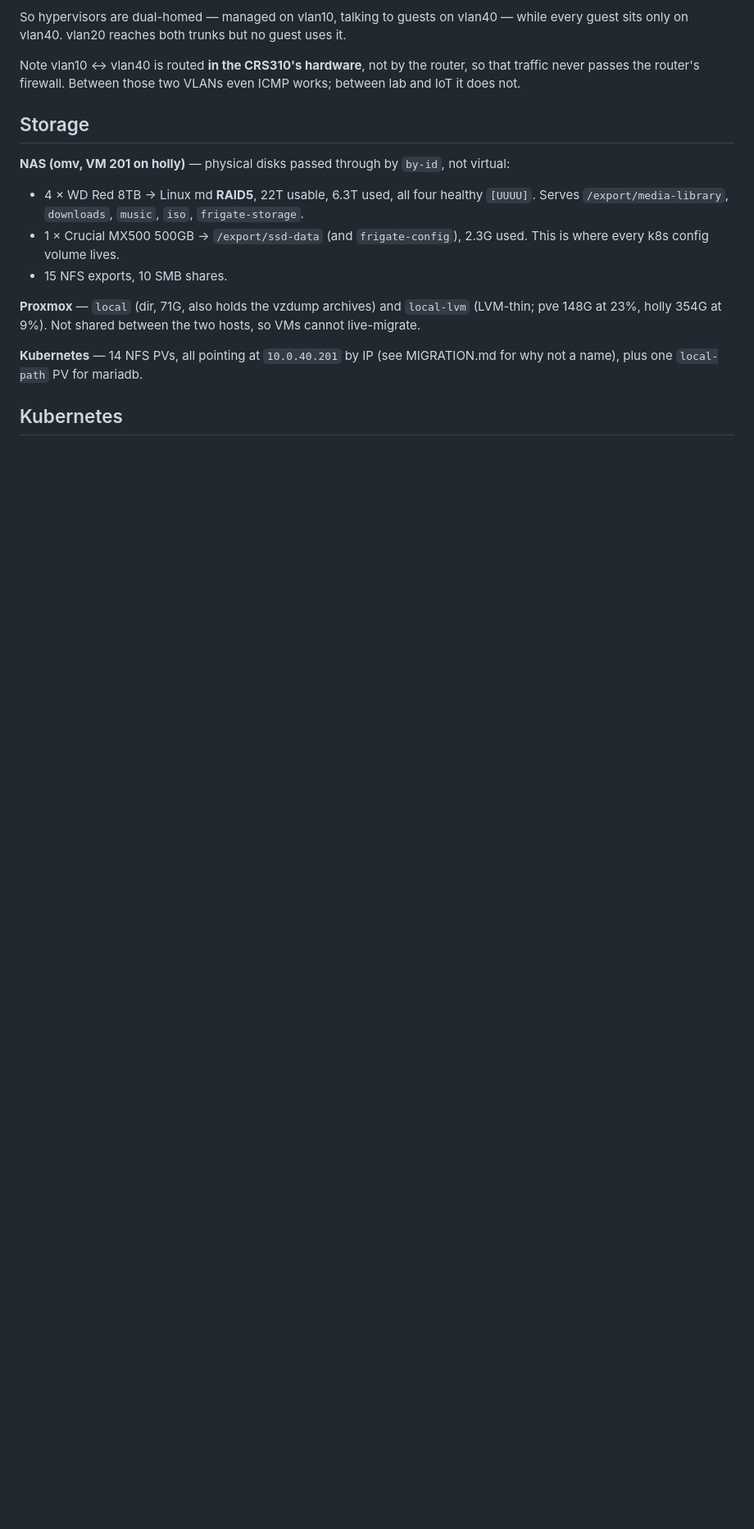
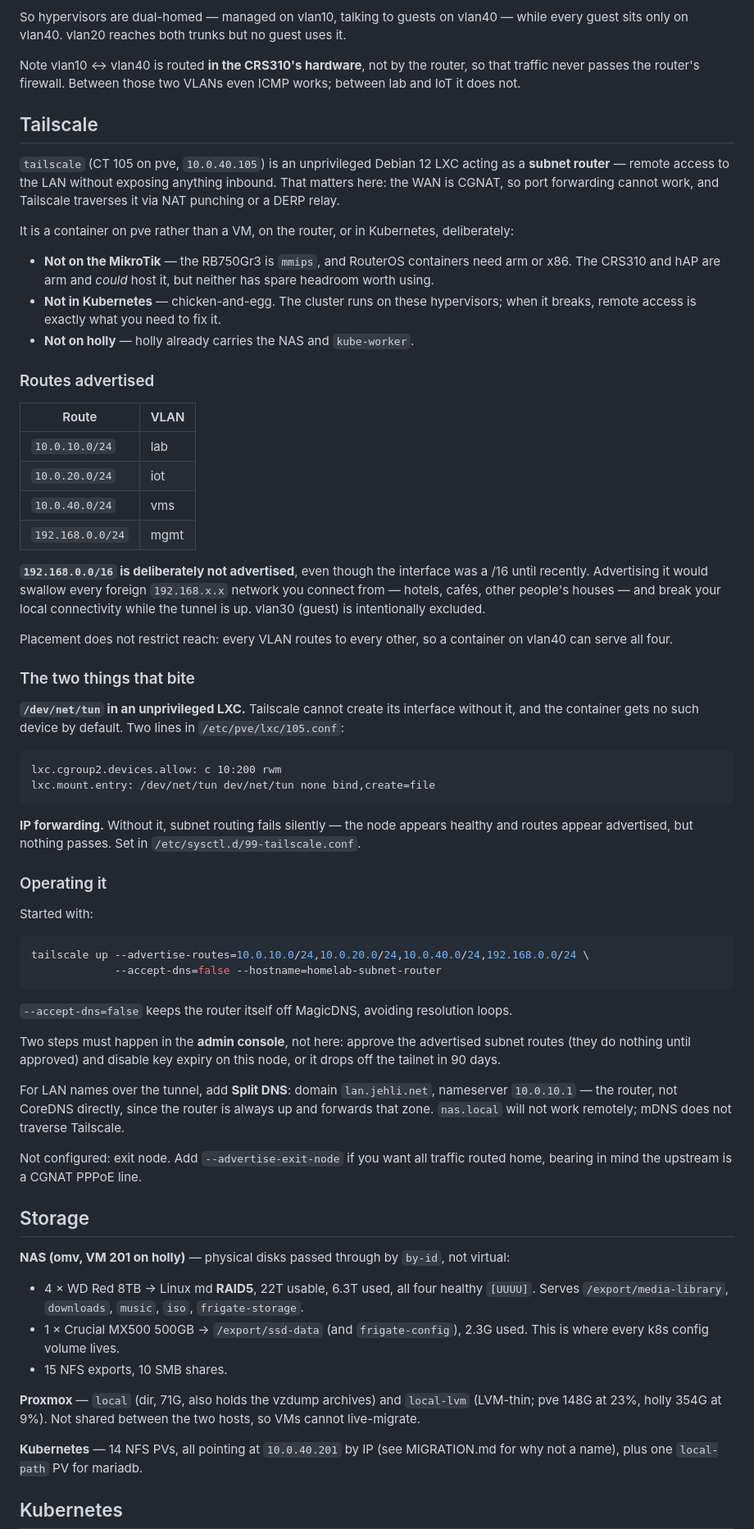
Before and after one commit to ddx32/homelab, a Markdown page: SERVERS.md, the part around one of its changes. Shown at 82% size. Rendered like a GitHub page; blank space fills up the shorter version.

Commit message:
Add a Tailscale subnet router as an unprivileged LXC on pve
CT 105, Debian 12, 512M/1 core, 10.0.40.105 on vlan40 like every other
guest. Advertises 10.0.10.0/24, 10.0.20.0/24, 10.0.40.0/24 and
192.168.0.0/24.

Deliberately NOT 192.168.0.0/16, even though the interface was a /16 until
this week - advertising it would swallow every foreign 192.168.x.x network
you connect from and break local connectivity while the tunnel is up.
vlan30 (guest) is excluded.

Placement reasoning is recorded in SERVERS.md: not the MikroTik (mmips, no
container support), not Kubernetes (the cluster is what you need access to
when it breaks), not holly (already carries the NAS and kube-worker).

Two things that silently break this are documented because both were needed
here: /dev/net/tun passthrough, without which Tailscale cannot create its
interface in an unprivileged container, and net.ipv4.ip_forward, without
which subnet routing fails while everything still looks healthy.

Still pending: the node needs authenticating and its routes approving in the
admin console. Neither can be done from here.

Co-Authored-By: Claude Opus 5 <noreply@anthropic.com>

````diff
--- a/SERVERS.md
+++ b/SERVERS.md
@@ -67,6 +69,73 @@ guest sits only on vlan40. vlan20 reaches both trunks but no guest uses it.
 Note vlan10 ↔ vlan40 is routed **in the CRS310's hardware**, not by the router, so that
 traffic never passes the router's firewall. Between those two VLANs even ICMP works; between
 lab and IoT it does not.
+
+## Tailscale
+
+`tailscale` (CT 105 on pve, `10.0.40.105`) is an unprivileged Debian 12 LXC acting as a
+**subnet router** — remote access to the LAN without exposing anything inbound. That matters
+here: the WAN is CGNAT, so port forwarding cannot work, and Tailscale traverses it via NAT
+punching or a DERP relay.
+
+It is a container on pve rather than a VM, on the router, or in Kubernetes, deliberately:
+
+- **Not on the MikroTik** — the RB750Gr3 is `mmips`, and RouterOS containers need arm or x86.
+  The CRS310 and hAP are arm and *could* host it, but neither has spare headroom worth using.
+- **Not in Kubernetes** — chicken-and-egg. The cluster runs on these hypervisors; when it
+  breaks, remote access is exactly what you need to fix it.
+- **Not on holly** — holly already carries the NAS and `kube-worker`.
+
+### Routes advertised
+
+| Route | VLAN |
+|---|---|
+| `10.0.10.0/24` | lab |
+| `10.0.20.0/24` | iot |
+| `10.0.40.0/24` | vms |
+| `192.168.0.0/24` | mgmt |
+
+**`192.168.0.0/16` is deliberately not advertised**, even though the interface was a /16 until
+recently. Advertising it would swallow every foreign `192.168.x.x` network you connect
+from — hotels, cafés, other people's houses — and break your local connectivity while the
+tunnel is up. vlan30 (guest) is intentionally excluded.
+
+Placement does not restrict reach: every VLAN routes to every other, so a container on vlan40
+can serve all four.
+
+### The two things that bite
+
+**`/dev/net/tun` in an unprivileged LXC.** Tailscale cannot create its interface without it,
+and the container gets no such device by default. Two lines in `/etc/pve/lxc/105.conf`:
+
+```
+lxc.cgroup2.devices.allow: c 10:200 rwm
+lxc.mount.entry: /dev/net/tun dev/net/tun none bind,create=file
+```
+
+**IP forwarding.** Without it, subnet routing fails silently — the node appears healthy and
+routes appear advertised, but nothing passes. Set in `/etc/sysctl.d/99-tailscale.conf`.
+
+### Operating it
+
+Started with:
+
+```sh
+tailscale up --advertise-routes=10.0.10.0/24,10.0.20.0/24,10.0.40.0/24,192.168.0.0/24 \
+             --accept-dns=false --hostname=homelab-subnet-router
+```
+
+`--accept-dns=false` keeps the router itself off MagicDNS, avoiding resolution loops.
+
+Two steps must happen in the **admin console**, not here: approve the advertised subnet
+routes (they do nothing until approved) and disable key expiry on this node, or it drops off
+the tailnet in 90 days.
+
+For LAN names over the tunnel, add **Split DNS**: domain `lan.jehli.net`, nameserver
+`10.0.10.1` — the router, not CoreDNS directly, since the router is always up and forwards
+that zone. `nas.local` will not work remotely; mDNS does not traverse Tailscale.
+
+Not configured: exit node. Add `--advertise-exit-node` if you want all traffic routed home,
+bearing in mind the upstream is a CGNAT PPPoE line.
 
 ## Storage
 
````
Also changed, not shown: other parts of SERVERS.md (+7 -1 lines).
